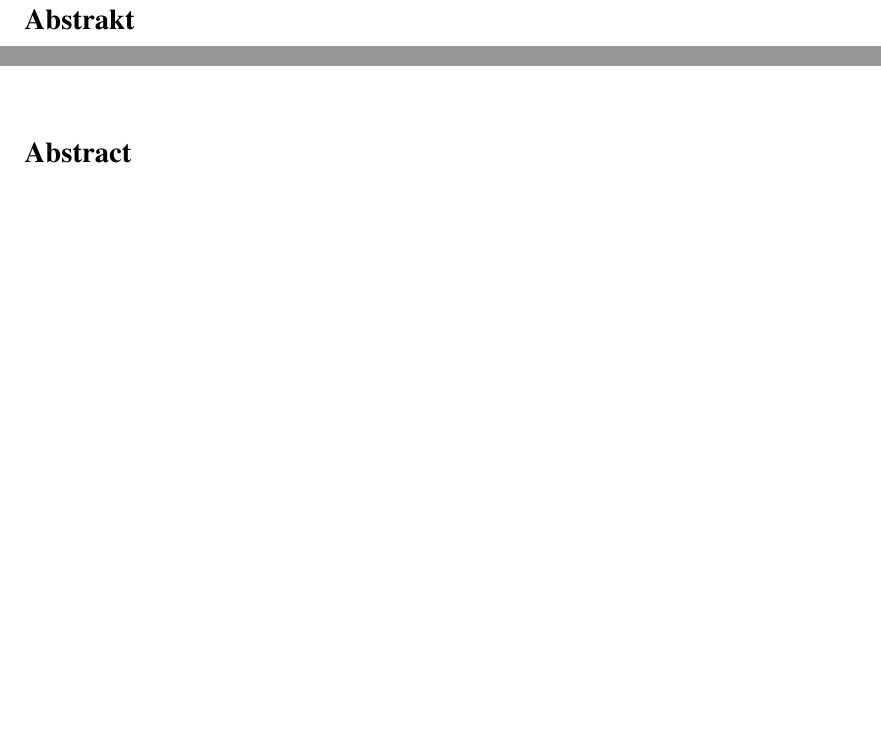
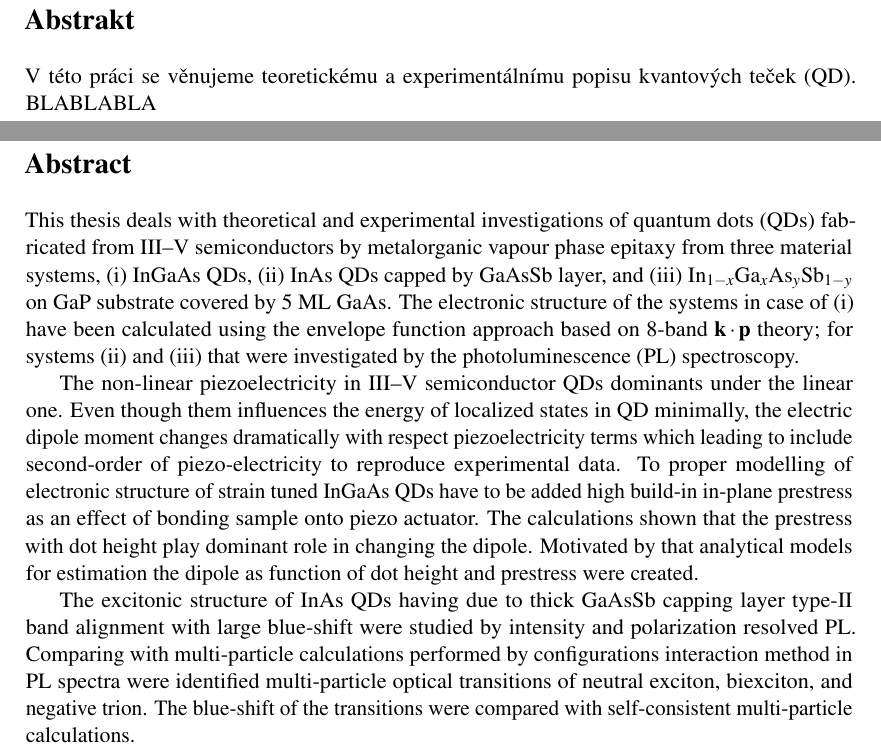
Before and after one commit to klenovsky/MasterThesis, a LaTeX thesis (tex/dip_steindl_v3.tex): two parts of page 7 of 100 before the commit and two parts of pages 7 and 9 of 102 after it, joined at a grey line, cut so that both start at the same text, the shorter picture padded with empty space. Compiled offline with pdfLaTeX.

Commit message:
AFTER PK commit

```diff
--- a/tex/dip_steindl_v3.tex
+++ b/tex/dip_steindl_v3.tex
@@ -344,17 +344,22 @@ pdfauthor={Petr Steindl} % author
 \cleardoublepage
 \noindent\Large\textbf{Abstrakt}\\ \normalsize
 
-%\noindent Pozorování v delších vlnových delkách spolu s~teoretickými modely horkého plynu ve hmotných galaxiích raného typu předpovídají odlišné chování systémů s~nezanedbatelným momentem hybnosti ve srovnání s~těmi nerotujícími, a to díky účinkům rotace na stabilitu plynu. V této práci prezentujeme měření horkého plynu čočkovité galaxie NGC~7049 získané družicí XMM-Newton. Spektrální vlastnosti tohoto objektu umožnily naměření systematicky vyšší míry entropie, než jaká je běžná u galaxií bez jednotného smyslu rotace, které jako NGC~7049 obsahují chladný plyn v centrální oblasti. V sektorech zahrnujících emisi plynu geometricky blízkého tomu atomárnímu v rovině rotace byly detekovány známky přítomnosti multiteplotního plazmatu, naznačujícího probíhající chladnutí horké složky. Z vlastností horkého plynu usuzujeme, že jeho rotace pravděpodobně je schopná podpořit rozvoj chladnutí v podmínkách, které by k takovým procesům v galaxiích s~nulovým celkovým momentem hybnosti nevedly.
+\noindent V této práci se věnujeme teoretickému a experimentálnímu popisu kvantových teček (QD). BLABLABLA
 %Fyzikální vlastnosti horkého plynu pozorovaného v hmotných galaxiích raného typu jsou úzce spojeny s probíhajícími procesy chladnutí a ohřevu, které společně ovlivňují povahu těchto systémů jako takových.
 %Úplné pochopení klíčových procesů však vyžaduje výrazně více výsledků z pozorování takových objektů.
 
 \vspace{3cm}
 \vfill
 
-
+\cleardoublepage
 \noindent\Large\textbf{Abstract}\\ \normalsize
 
-\noindent
+\noindent This thesis deals with theoretical and experimental investigations of quantum dots (QDs) fabricated from III--V semiconductors by metalorganic vapour phase epitaxy from three material systems, (i) InGaAs QDs, (ii) InAs QDs capped by GaAsSb layer, and (iii) In$_{1-x}$Ga$_x$As$_y$Sb$_{1-y}$ on GaP substrate covered by 5~ML GaAs.
+The electronic structure of the systems in case of (i) have been calculated using the envelope function approach based on 8-band $\mathbf{k\cdot p}$ theory; for systems (ii) and (iii) that were investigated by the photoluminescence (PL) spectroscopy.
+
+The non-linear piezoelectricity in III--V semiconductor QDs dominants under the linear one. Even though them influences the energy of localized states in QD minimally, the electric dipole moment changes dramatically with respect piezoelectricity terms which leading to include second-order of piezo-electricity to reproduce experimental data. To proper modelling of electronic structure of strain tuned InGaAs QDs have to be added high build-in in-plane prestress as an effect of bonding sample onto piezo actuator. The calculations shown that the prestress with dot height play dominant role in changing the dipole. Motivated by that analytical models for estimation the dipole as function of dot height and prestress were created.
+
+The excitonic structure of InAs QDs having due to thick GaAsSb capping layer type-II band alignment with large blue-shift were studied by intensity and polarization resolved PL. Comparing with multi-particle calculations performed by configurations interaction method in PL spectra were identified multi-particle optical transitions of neutral exciton, biexciton, and negative trion. The blue-shift of the transitions were compared with self-consistent multi-particle calculations.
 %\noindent Physical properties of hot gas commonly observed in massive early-type galaxies are closely tied to ongoing processes of heating and cooling, together affecting the nature of these systems as a whole.
 
 %\noindent Observations from longer wavelengths along with theoretical models of hot gas permeating massive early-type galaxies suggest different behaviour of objects with significant net angular momentum due to rotational support additional to buoyancy.
```
Also changed, not shown: tex/Chapter3_berlin/dip_ch3_berlin_3_typIvsII_TRPL.tex (+6 -6 lines).
